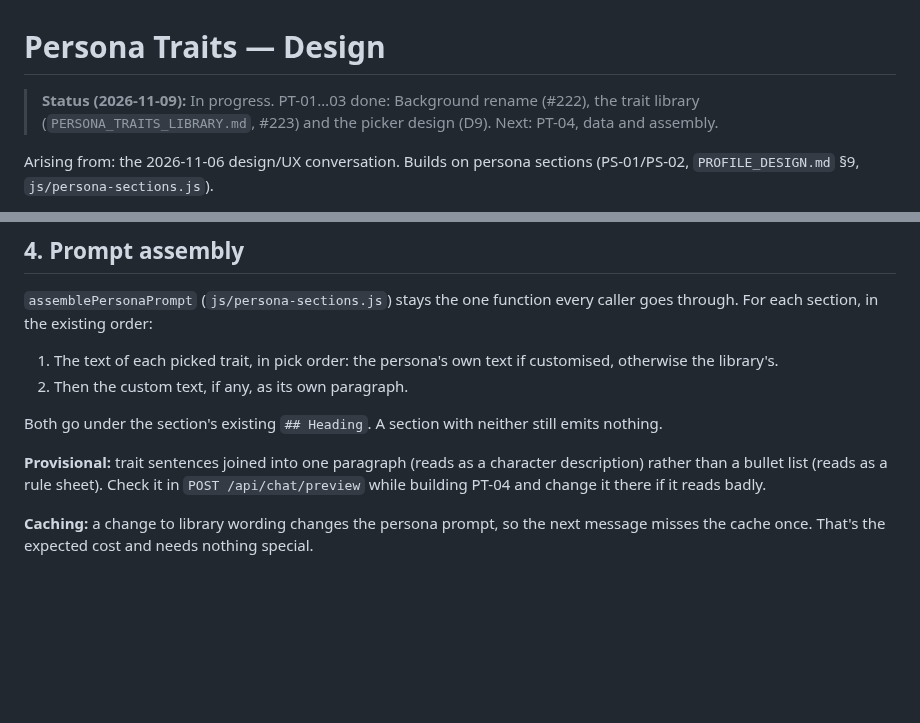
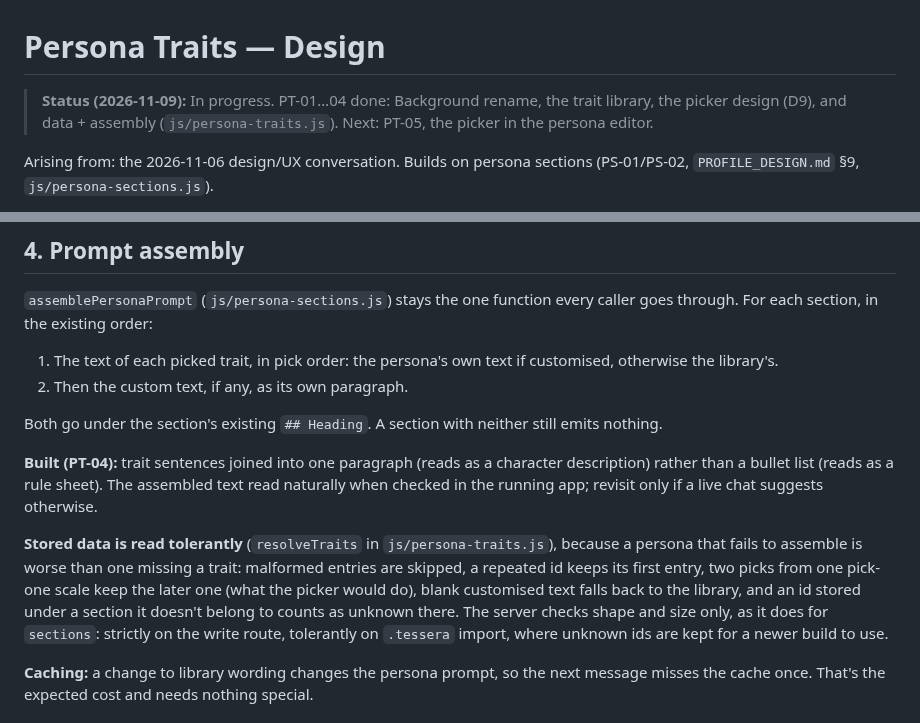
Before and after one commit to tresbien-rai/assistant, a Markdown page: docs/design/PERSONA_TRAITS_DESIGN.md, 2 parts joined by grey strips. Rendered like a GitHub page; blank space fills up the shorter version.

Commit message:
docs(PT-04): record trait assembly and the library's new home
Co-Authored-By: Claude Opus 5.5 <noreply@anthropic.com>
Claude-Session: https://claude.ai/code/session_01ERQXbdshBkcFEmn3hq43YK

```diff
--- a/docs/design/PERSONA_TRAITS_DESIGN.md
+++ b/docs/design/PERSONA_TRAITS_DESIGN.md
@@ -1,6 +1,6 @@
 # Persona Traits — Design
 
-> **Status (2026-11-09):** In progress. PT-01…03 done: Background rename (#222), the trait library (`PERSONA_TRAITS_LIBRARY.md`, #223) and the picker design (D9). Next: PT-04, data and assembly.
+> **Status (2026-11-09):** In progress. PT-01…04 done: Background rename, the trait library, the picker design (D9), and data + assembly (`js/persona-traits.js`). Next: PT-05, the picker in the persona editor.
 
 Arising from: the 2026-11-06 design/UX conversation. Builds on persona
 sections (PS-01/PS-02, `PROFILE_DESIGN.md` §9, `js/persona-sections.js`).
@@ -175,10 +175,19 @@ caller goes through. For each section, in the existing order:
 Both go under the section's existing `## Heading`. A section with neither still
 emits nothing.
 
-**Provisional:** trait sentences joined into one paragraph (reads as a
-character description) rather than a bullet list (reads as a rule sheet). Check
-it in `POST /api/chat/preview` while building PT-04 and change it there if it
-reads badly.
+**Built (PT-04):** trait sentences joined into one paragraph (reads as a
+character description) rather than a bullet list (reads as a rule sheet). The
+assembled text read naturally when checked in the running app; revisit only if
+a live chat suggests otherwise.
+
+**Stored data is read tolerantly** (`resolveTraits` in `js/persona-traits.js`),
+because a persona that fails to assemble is worse than one missing a trait:
+malformed entries are skipped, a repeated id keeps its first entry, two picks
+from one pick-one scale keep the later one (what the picker would do), blank
+customised text falls back to the library, and an id stored under a section it
+doesn't belong to counts as unknown there. The server checks shape and size
+only, as it does for `sections`: strictly on the write route, tolerantly on
+`.tessera` import, where unknown ids are kept for a newer build to use.
 
 **Caching:** a change to library wording changes the persona prompt, so the
 next message misses the cache once. That's the expected cost and needs nothing
```
Also changed, not shown: other parts of docs/design/PERSONA_TRAITS_DESIGN.md (+1 -1 lines), CLAUDE.md (+1 -0 lines), docs/design/PERSONA_TRAITS_LIBRARY.md (+1 -1 lines).
